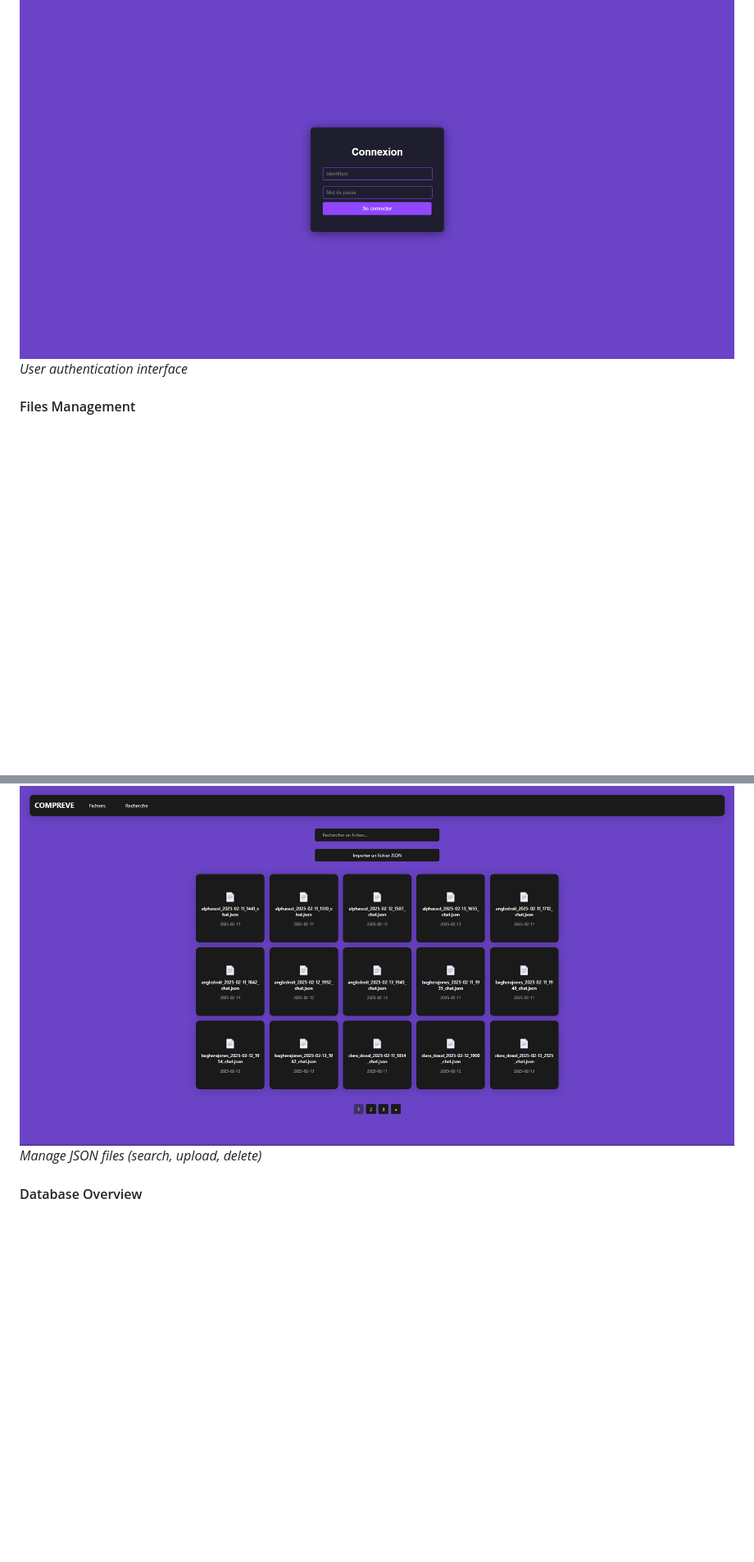
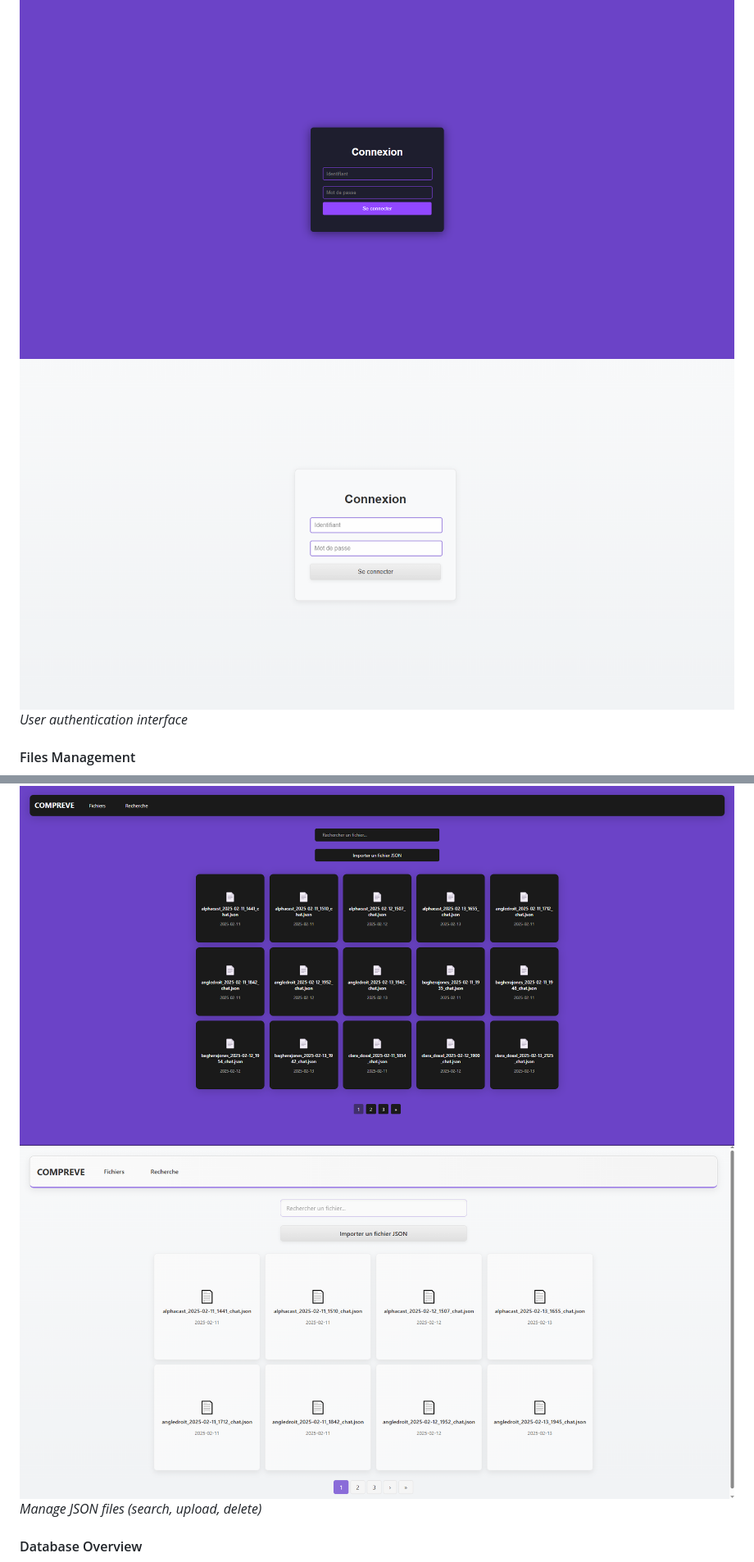
Before and after one commit to rey-dal/projet_compreve, a Markdown page: README.md, 2 parts joined by grey strips. Shown: that part at 82% size. GitHub-like rendering; pictures changed too: screenshots/fichiers2.png (added), screenshots/login2.png (added); blank space fills up the shorter version.

```diff
--- a/README.md
+++ b/README.md
@@ -11,10 +11,12 @@ COMPREVE is a Django-based web application designed for analyzing Twitch chat me
 
 #### Login Page
 ![Login Page](screenshots/login.png)
+![Login Page 2](screenshots/login2.png)
 *User authentication interface*
 
 #### Files Management
 ![Files Page](screenshots/fichiers.png)
+![Files Page 2](screenshots/fichiers2.png)
 *Manage JSON files (search, upload, delete)*
 
 #### Database Overview
```
Also changed, not shown: other parts of README.md (+2 -0 lines), screenshots/base_de_donnees2.png (added), screenshots/recherche2.png (added), 5 other files.
